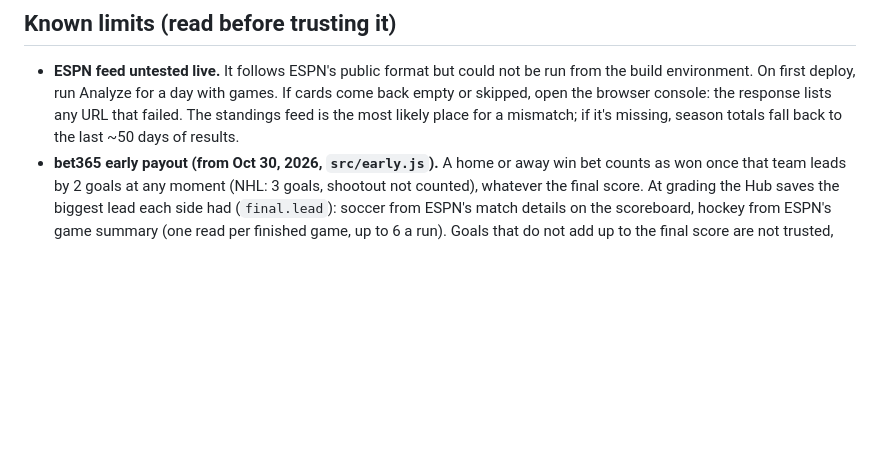
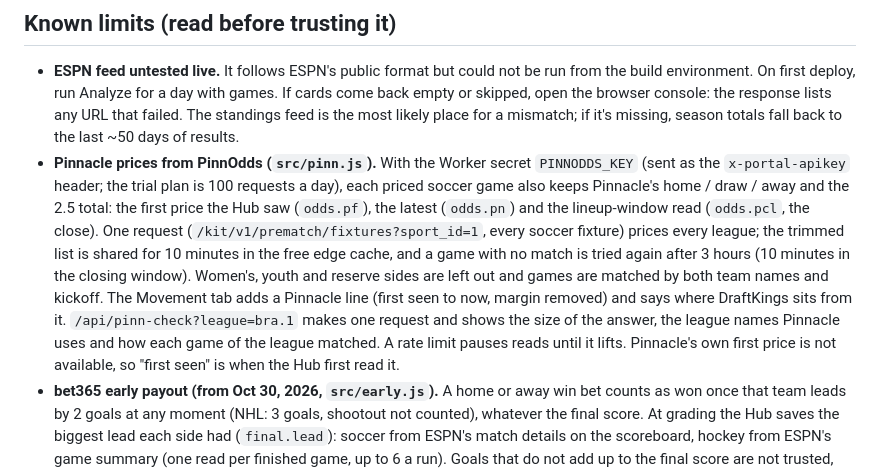
Before and after one commit to valdezemanuel25/gameday-hub, a Markdown page: README.md, the part around the change. Drawn GitHub-style; blank space fills up the shorter version.

Commit message:
README: Pinnacle prices from PinnOdds
Co-Authored-By: Claude Sonnet 5.5 <noreply@anthropic.com>
Claude-Session: https://claude.ai/code/session_0172vGTVKPyA6NzhLPTWwcHu

```diff
--- a/README.md
+++ b/README.md
@@ -43,6 +43,7 @@ The free Workers plan allows 10 ms of CPU per request, 1,000 KV writes a day, an
 ## Known limits (read before trusting it)
 
 - **ESPN feed untested live.** It follows ESPN's public format but could not be run from the build environment. On first deploy, run Analyze for a day with games. If cards come back empty or skipped, open the browser console: the response lists any URL that failed. The standings feed is the most likely place for a mismatch; if it's missing, season totals fall back to the last ~50 days of results.
+- **Pinnacle prices from PinnOdds (`src/pinn.js`).** With the Worker secret `PINNODDS_KEY` (sent as the `x-portal-apikey` header; the trial plan is 100 requests a day), each priced soccer game also keeps Pinnacle's home / draw / away and the 2.5 total: the first price the Hub saw (`odds.pf`), the latest (`odds.pn`) and the lineup-window read (`odds.pcl`, the close). One request (`/kit/v1/prematch/fixtures?sport_id=1`, every soccer fixture) prices every league; the trimmed list is shared for 10 minutes in the free edge cache, and a game with no match is tried again after 3 hours (10 minutes in the closing window). Women's, youth and reserve sides are left out and games are matched by both team names and kickoff. The Movement tab adds a Pinnacle line (first seen to now, margin removed) and says where DraftKings sits from it. `/api/pinn-check?league=bra.1` makes one request and shows the size of the answer, the league names Pinnacle uses and how each game of the league matched. A rate limit pauses reads until it lifts. Pinnacle's own first price is not available, so "first seen" is when the Hub first read it.
 - **bet365 early payout (from Oct 30, 2026, `src/early.js`).** A home or away win bet counts as won once that team leads by 2 goals at any moment (NHL: 3 goals, shootout not counted), whatever the final score. At grading the Hub saves the biggest lead each side had (`final.lead`): soccer from ESPN's match details on the scoreboard, hockey from ESPN's game summary (one read per finished game, up to 6 a run). Goals that do not add up to the final score are not trusted, and the game is left out. Model bets (soccer and NHL) show the normal record next to a "bet365 early payout" line, and recent picks paid this way say "Paid early ✓". Tracked bets mark such legs "✓ early" and the bet "Paid early"; the normal hit / miss record never changes.
 - **The market leads the headline pick (since Oct 27, 2026).** Once a soccer game has a sportsbook price, the card leads with the v6 score card's strongest call (home / draw / away, Over/Under 2.5 or both-score, from the price with the margin removed). v4, Forebet and SportsMole are shown only as "agrees" / "disagrees" tags and never change the pick: the price beat every model by about 0.02 log loss a game and the best v4 + market mix was 0% v4. The kind is about agreement: Best pick = every model agrees and the market gives it 60%+; Lean = most agree; Split = most disagree (the market pick stands). Before a game is priced, v4's strongest call leads as before. Picks locked before Oct 27 keep their old rule, so the Model bets record mixes the two. Hockey is unchanged.
 - **v4 is the official model (since Oct 26, 2026).** On the tracked games v2 scored worse than always guessing the base rates, and v4 was the best of the three models (see `docs/model-review-2026-10-25.md`). v2 is retired: cards, the headline pick, Top picks, Tracked bets, Results and the bet builder show v4 (with Forebet and SportsMole). v2 is still worked out in the background and only appears, labelled "v2 (no v4)", on a game v4 has no numbers for. Its record is kept under "Retired v2 record" on the Results tab. (Hockey's v2 is a separate model; see docs/hockey-review-2026-10-26.md for the hockey changes.)
```
